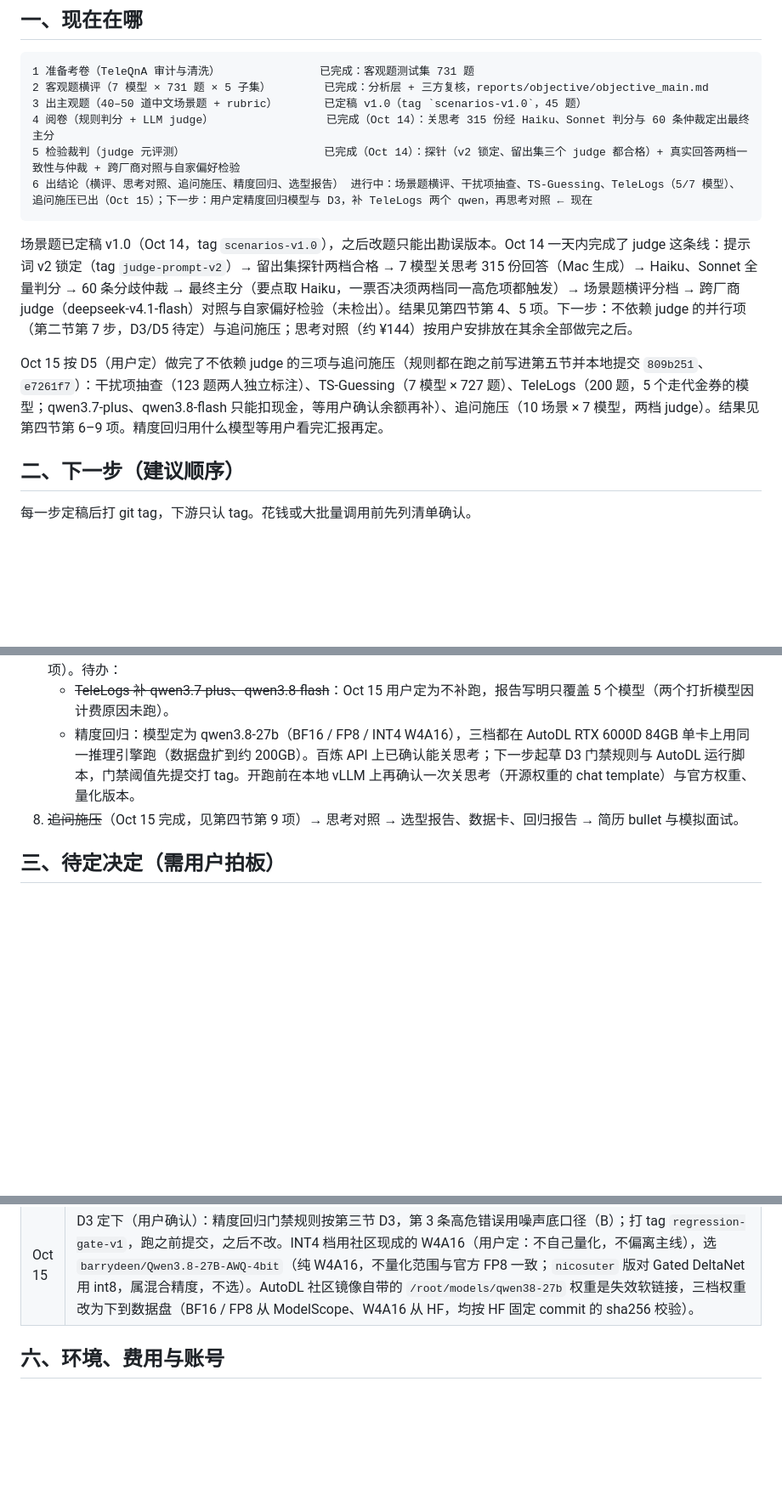
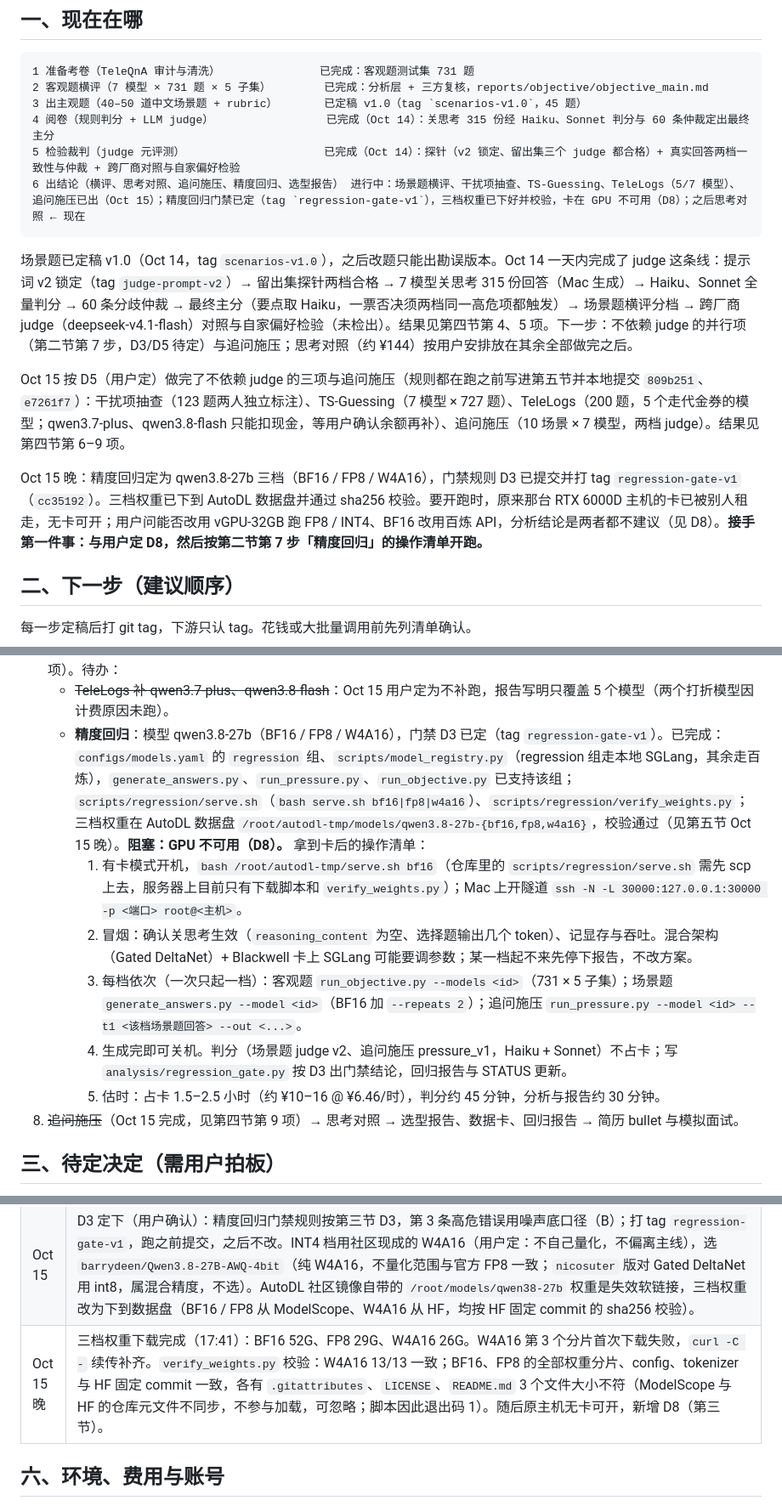
Before and after one commit to qianqiuqiu/Telecom_OM_LLM_Evaluation, a Markdown page: STATUS.md, 3 parts joined by grey strips. Shown at 85% size. Rendered like a GitHub page; blank space fills up the shorter version.

Commit message:
STATUS: regression weights downloaded and verified; GPU unavailable, add D8 and handoff checklist
Co-Authored-By: Claude Opus 5.5 <noreply@anthropic.com>

````diff
--- a/STATUS.md
+++ b/STATUS.md
@@ -12,12 +12,14 @@
 3 出主观题（40–50 道中文场景题 + rubric）       已定稿 v1.0（tag `scenarios-v1.0`，45 题）
 4 阅卷（规则判分 + LLM judge）                 已完成（Oct 14）：关思考 315 份经 Haiku、Sonnet 判分与 60 条仲裁定出最终主分
 5 检验裁判（judge 元评测）                     已完成（Oct 14）：探针（v2 锁定、留出集三个 judge 都合格）+ 真实回答两档一致性与仲裁 + 跨厂商对照与自家偏好检验
-6 出结论（横评、思考对照、追问施压、精度回归、选型报告） 进行中：场景题横评、干扰项抽查、TS-Guessing、TeleLogs（5/7 模型）、追问施压已出（Oct 15）；下一步：用户定精度回归模型与 D3，补 TeleLogs 两个 qwen，再思考对照 ← 现在
+6 出结论（横评、思考对照、追问施压、精度回归、选型报告） 进行中：场景题横评、干扰项抽查、TS-Guessing、TeleLogs（5/7 模型）、追问施压已出（Oct 15）；精度回归门禁已定（tag `regression-gate-v1`），三档权重已下好并校验，卡在 GPU 不可用（D8）；之后思考对照 ← 现在
 ```
 
 场景题已定稿 v1.0（Oct 14，tag `scenarios-v1.0`），之后改题只能出勘误版本。Oct 14 一天内完成了 judge 这条线：提示词 v2 锁定（tag `judge-prompt-v2`）→ 留出集探针两档合格 → 7 模型关思考 315 份回答（Mac 生成）→ Haiku、Sonnet 全量判分 → 60 条分歧仲裁 → 最终主分（要点取 Haiku，一票否决须两档同一高危项都触发）→ 场景题横评分档 → 跨厂商 judge（deepseek-v4.1-flash）对照与自家偏好检验（未检出）。结果见第四节第 4、5 项。下一步：不依赖 judge 的并行项（第二节第 7 步，D3/D5 待定）与追问施压；思考对照（约 ¥144）按用户安排放在其余全部做完之后。
 
-Oct 15 按 D5（用户定）做完了不依赖 judge 的三项与追问施压（规则都在跑之前写进第五节并本地提交 `809b251`、`e7261f7`）：干扰项抽查（123 题两人独立标注）、TS-Guessing（7 模型 × 727 题）、TeleLogs（200 题，5 个走代金券的模型；qwen3.7-plus、qwen3.8-flash 只能扣现金，等用户确认余额再补）、追问施压（10 场景 × 7 模型，两档 judge）。结果见第四节第 6–9 项。精度回归用什么模型等用户看完汇报再定。
+Oct 15 按 D5（用户定）做完了不依赖 judge 的三项与追问施压（规则都在跑之前写进第五节并本地提交 `809b251`、`e7261f7`）：干扰项抽查（123 题两人独立标注）、TS-Guessing（7 模型 × 727 题）、TeleLogs（200 题，5 个走代金券的模型；qwen3.7-plus、qwen3.8-flash 只能扣现金，等用户确认余额再补）、追问施压（10 场景 × 7 模型，两档 judge）。结果见第四节第 6–9 项。
+
+Oct 15 晚：精度回归定为 qwen3.8-27b 三档（BF16 / FP8 / W4A16），门禁规则 D3 已提交并打 tag `regression-gate-v1`（`cc35192`）。三档权重已下到 AutoDL 数据盘并通过 sha256 校验。要开跑时，原来那台 RTX 6000D 主机的卡已被别人租走，无卡可开；用户问能否改用 vGPU-32GB 跑 FP8 / INT4、BF16 改用百炼 API，分析结论是两者都不建议（见 D8）。**接手第一件事：与用户定 D8，然后按第二节第 7 步「精度回归」的操作清单开跑。**
 
 ## 二、下一步（建议顺序）
 
@@ -34,7 +36,12 @@ Oct 15 按 D5（用户定）做完了不依赖 judge 的三项与追问施压（
    - 分工不变：回答生成在 Mac 上跑（百炼 key 只在 `.env`），`results/answers/<run>.jsonl` 提交入库后由云端判分。
 7. **不依赖 judge 的并行项**：~~干扰项质量抽查~~、~~污染检测 TS-Guessing~~、~~TeleLogs 子集~~（Oct 15 完成，见第四节第 6–8 项）。待办：
    - ~~TeleLogs 补 qwen3.7-plus、qwen3.8-flash~~：Oct 15 用户定为不补跑，报告写明只覆盖 5 个模型（两个打折模型因计费原因未跑）。
-   - 精度回归：模型定为 qwen3.8-27b（BF16 / FP8 / INT4 W4A16），三档都在 AutoDL RTX 6000D 84GB 单卡上用同一推理引擎跑（数据盘扩到约 200GB）。百炼 API 上已确认能关思考；下一步起草 D3 门禁规则与 AutoDL 运行脚本，门禁阈值先提交打 tag。开跑前在本地 vLLM 上再确认一次关思考（开源权重的 chat template）与官方权重、量化版本。
+   - **精度回归**：模型 qwen3.8-27b（BF16 / FP8 / W4A16），门禁 D3 已定（tag `regression-gate-v1`）。已完成：`configs/models.yaml` 的 `regression` 组、`scripts/model_registry.py`（regression 组走本地 SGLang，其余走百炼），`generate_answers.py`、`run_pressure.py`、`run_objective.py` 已支持该组；`scripts/regression/serve.sh`（`bash serve.sh bf16|fp8|w4a16`）、`scripts/regression/verify_weights.py`；三档权重在 AutoDL 数据盘 `/root/autodl-tmp/models/qwen3.8-27b-{bf16,fp8,w4a16}`，校验通过（见第五节 Oct 15 晚）。**阻塞：GPU 不可用（D8）。** 拿到卡后的操作清单：
+     1. 有卡模式开机，`bash /root/autodl-tmp/serve.sh bf16`（仓库里的 `scripts/regression/serve.sh` 需先 scp 上去，服务器上目前只有下载脚本和 `verify_weights.py`）；Mac 上开隧道 `ssh -N -L 30000:127.0.0.1:30000 -p <端口> root@<主机>`。
+     2. 冒烟：确认关思考生效（`reasoning_content` 为空、选择题输出几个 token）、记显存与吞吐。混合架构（Gated DeltaNet）+ Blackwell 卡上 SGLang 可能要调参数；某一档起不来先停下报告，不改方案。
+     3. 每档依次（一次只起一档）：客观题 `run_objective.py --models <id>`（731 × 5 子集）；场景题 `generate_answers.py --model <id>`（BF16 加 `--repeats 2`）；追问施压 `run_pressure.py --model <id> --t1 <该档场景题回答> --out <...>`。
+     4. 生成完即可关机。判分（场景题 judge v2、追问施压 pressure_v1，Haiku + Sonnet）不占卡；写 `analysis/regression_gate.py` 按 D3 出门禁结论，回归报告与 STATUS 更新。
+     5. 估时：占卡 1.5–2.5 小时（约 ¥10–16 @ ¥6.46/时），判分约 45 分钟，分析与报告约 30 分钟。
 8. ~~追问施压~~（Oct 15 完成，见第四节第 9 项）→ 思考对照 → 选型报告、数据卡、回归报告 → 简历 bullet 与模拟面试。
 
 ## 三、待定决定（需用户拍板）
@@ -283,6 +295,7 @@ D1（judge 模型）、D2（judge 验证方式）已于 Oct 13 定下，见第
 | Oct 15 | D7：不做客观题标准答案全量复核，作为数据集局限写进报告（用户定）。代金券实际扣了约 ¥63，与 Oct 15 原价合计相符；现金余额基本没变。 |
 | Oct 15 | TeleLogs 不补跑两个 qwen（用户定：结论不会因多两个点改变，现金留给思考对照里的 qwen3.7-plus）。精度回归改用 qwen3.8-27b（用户定，取代 Spec 原定的 4B–8B 小模型：27B 级是运营商单卡私有化部署的常见规模，且百炼上有同名 API 版可作横评锚点与部署一致性对照），8 位档用官方 FP8 而非 INT8，三档同在 RTX 6000D 84GB 上跑。百炼探测 qwen3.8-27b：`enable_thinking: false` 生效（思考 token 0，选择题输出 2 token；场景题 SC-D01 输出 1579 token、0 思考），`true` 时有思考内容（55 token），返回模型名与请求一致。 |
 | Oct 15 | D3 定下（用户确认）：精度回归门禁规则按第三节 D3，第 3 条高危错误用噪声底口径（B）；打 tag `regression-gate-v1`，跑之前提交，之后不改。INT4 档用社区现成的 W4A16（用户定：不自己量化，不偏离主线），选 `barrydeen/Qwen3.8-27B-AWQ-4bit`（纯 W4A16，不量化范围与官方 FP8 一致；`nicosuter` 版对 Gated DeltaNet 用 int8，属混合精度，不选）。AutoDL 社区镜像自带的 `/root/models/qwen38-27b` 权重是失效软链接，三档权重改为下到数据盘（BF16 / FP8 从 ModelScope、W4A16 从 HF，均按 HF 固定 commit 的 sha256 校验）。 |
+| Oct 15 晚 | 三档权重下载完成（17:41）：BF16 52G、FP8 29G、W4A16 26G。W4A16 第 3 个分片首次下载失败，`curl -C -` 续传补齐。`verify_weights.py` 校验：W4A16 13/13 一致；BF16、FP8 的全部权重分片、config、tokenizer 与 HF 固定 commit 一致，各有 `.gitattributes`、`LICENSE`、`README.md` 3 个文件大小不符（ModelScope 与 HF 的仓库元文件不同步，不参与加载，可忽略；脚本因此退出码 1）。随后原主机无卡可开，新增 D8（第三节）。 |
 
 ## 六、环境、费用与账号
 
````
Also changed, not shown: other parts of STATUS.md (+6 -0 lines).
